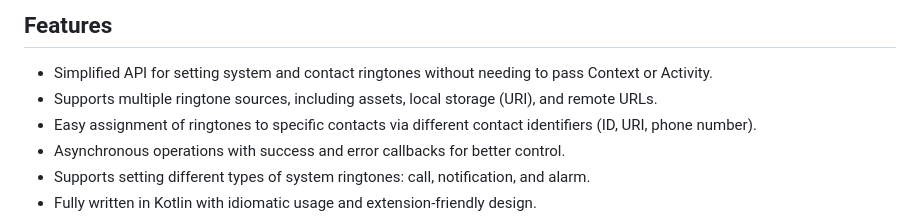
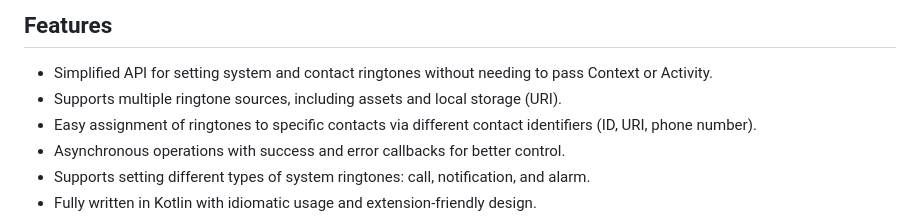
Before and after one commit to AmjdAlhashede/RingtoneSmartKit, a Markdown page: README.md, the part around the change. Drawn GitHub-style.

Commit message:
update Features in README.md

```diff
--- a/README.md
+++ b/README.md
@@ -15,7 +15,7 @@ Perfect for Android developers who need a simple, flexible ringtone manager and
 
 - Simplified API for setting system and contact ringtones without needing to pass Context or
   Activity.
-- Supports multiple ringtone sources, including assets, local storage (URI), and remote URLs.
+- Supports multiple ringtone sources, including assets and  local storage (URI).
 - Easy assignment of ringtones to specific contacts via different contact identifiers (ID, URI,
   phone number).
 - Asynchronous operations with success and error callbacks for better control.
```
